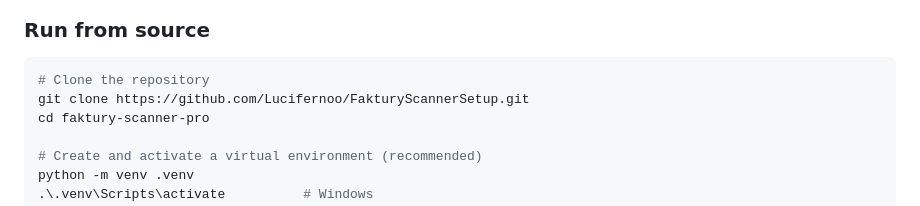
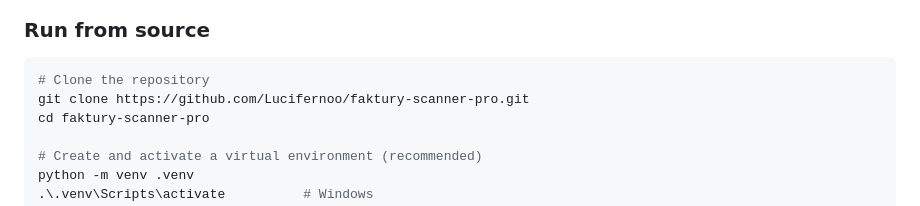
Before and after one commit to Lucifernoo/Faktury_Scanner, a Markdown page: README.md, the part around the change. Rendered like a GitHub page.

Commit message:
Update repository URL in README

````diff
--- a/README.md
+++ b/README.md
@@ -49,7 +49,7 @@ Browser (HTML/JS)  ←→  Eel WebSocket / HTTP  ←→  Python (main.py + core/
 
 ```bash
 # Clone the repository
-git clone https://github.com/Lucifernoo/FakturyScannerSetup.git
+git clone https://github.com/Lucifernoo/faktury-scanner-pro.git
 cd faktury-scanner-pro
 
 # Create and activate a virtual environment (recommended)
````
